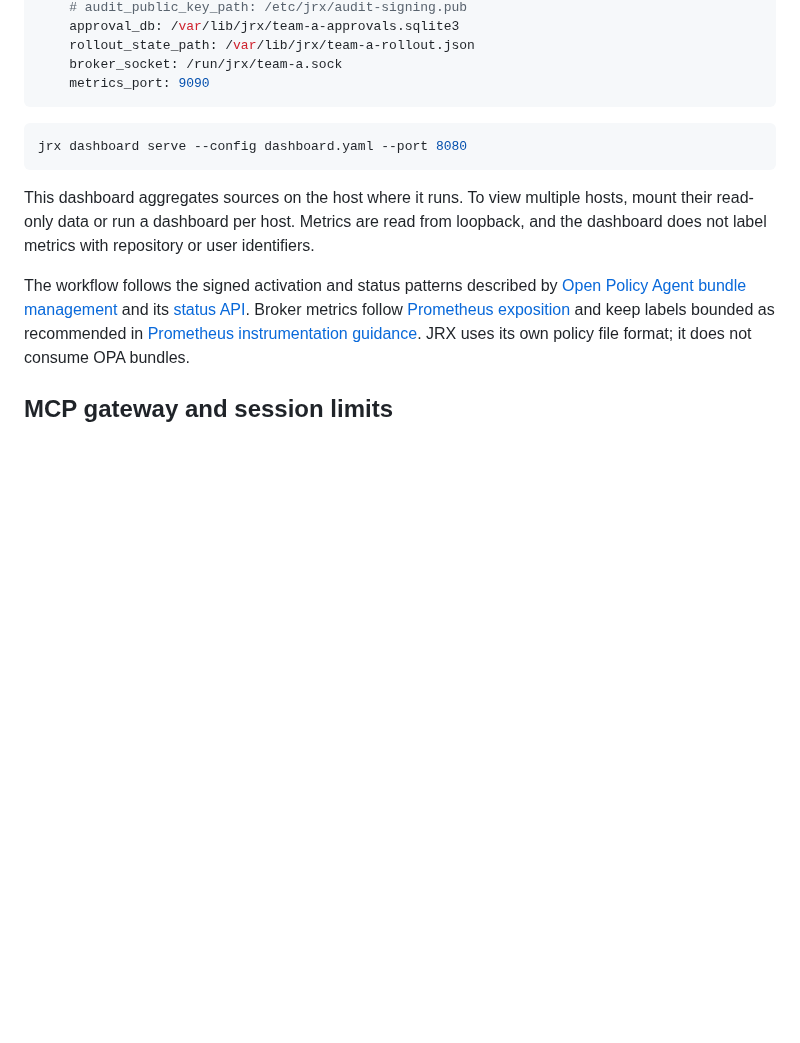
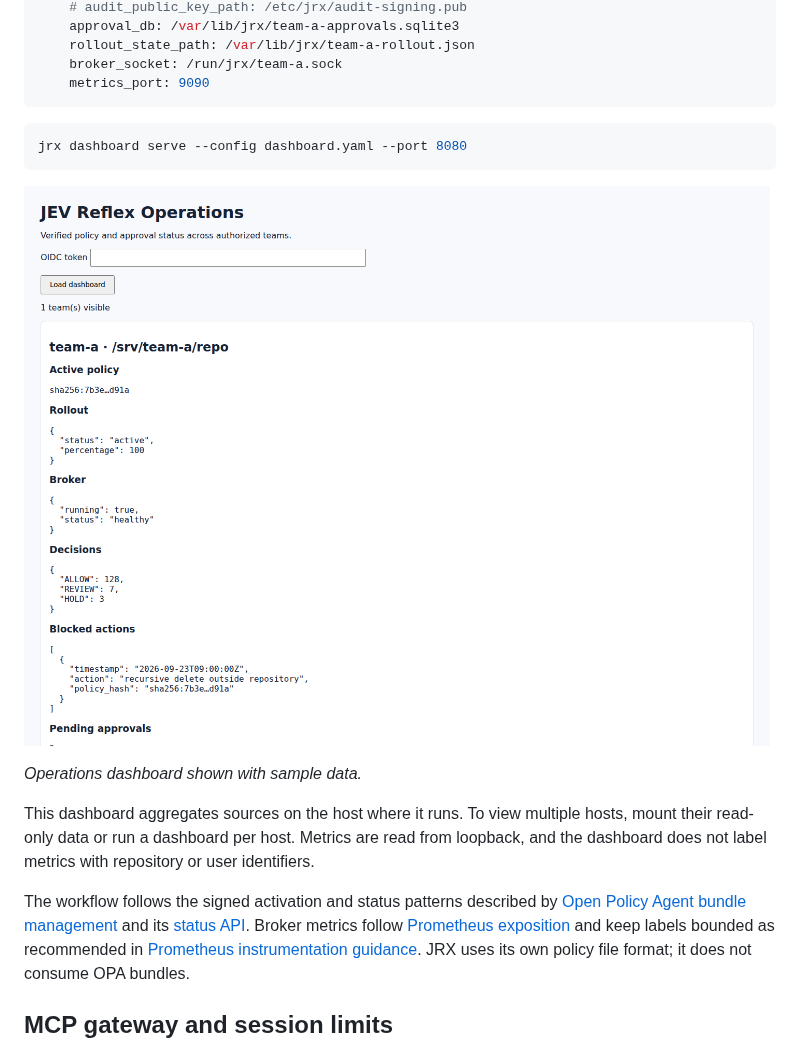
Before and after one commit to Madhumasa84/jrx, a Markdown page: README.md, the part around the change. Rendered like a GitHub page; pictures changed too: docs/assets/dashboard.png (added); blank space fills up the shorter version.

Commit message:
docs: update README and add documentation assets

````diff
--- a/README.md
+++ b/README.md
@@ -354,6 +354,10 @@ sources:
 jrx dashboard serve --config dashboard.yaml --port 8080
 ```
 
+![JEV Reflex operations dashboard with sample team data](docs/assets/dashboard.png)
+
+*Operations dashboard shown with sample data.*
+
 This dashboard aggregates sources on the host where it runs. To view multiple hosts, mount their read-only data or run a dashboard per host. Metrics are read from loopback, and the dashboard does not label metrics with repository or user identifiers.
 
 The workflow follows the signed activation and status patterns described by [Open Policy Agent bundle management](https://www.openpolicyagent.org/docs/management-bundles) and its [status API](https://www.openpolicyagent.org/docs/management-status). Broker metrics follow [Prometheus exposition](https://prometheus.io/docs/instrumenting/exposition_formats/) and keep labels bounded as recommended in [Prometheus instrumentation guidance](https://prometheus.io/docs/practices/instrumentation/). JRX uses its own policy file format; it does not consume OPA bundles.
````
